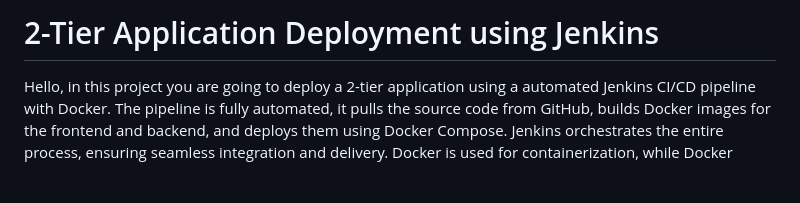
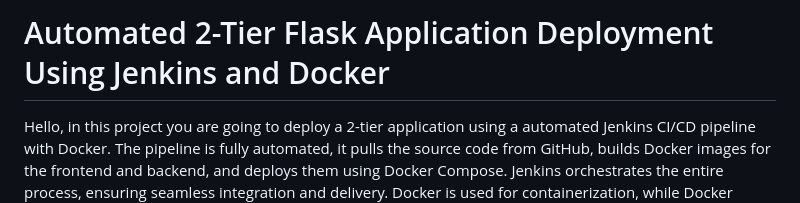
Before and after one commit to iam-avinash-jagtap/Automated-2-Tier-Application-Deployment-Using-Jenkins-and-Docker, a Markdown page: readme.md, the part around the change. GitHub-like rendering; blank space fills up the shorter version.

```diff
--- a/readme.md
+++ b/readme.md
@@ -1,4 +1,4 @@
-# 2-Tier Application Deployment using Jenkins
+# Automated 2-Tier Flask Application Deployment Using Jenkins and Docker
 Hello, in this project you are going to deploy a 2-tier application using a automated Jenkins CI/CD pipeline with Docker. The pipeline is fully automated, it pulls the source code from GitHub, builds Docker images for the frontend and backend, and deploys them using Docker Compose. Jenkins orchestrates the entire process, ensuring seamless integration and delivery. Docker is used for containerization, while Docker Compose handles multi-container deployment. This setup ensures consistent, repeatable, and hands-free deployments to the production environment.
 
 ## Pre-requisites
```
